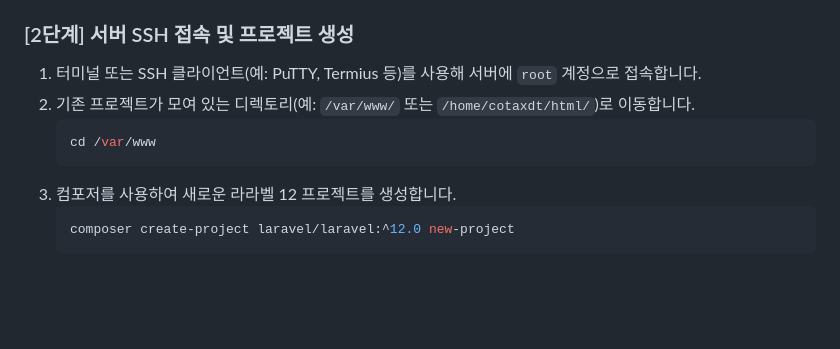
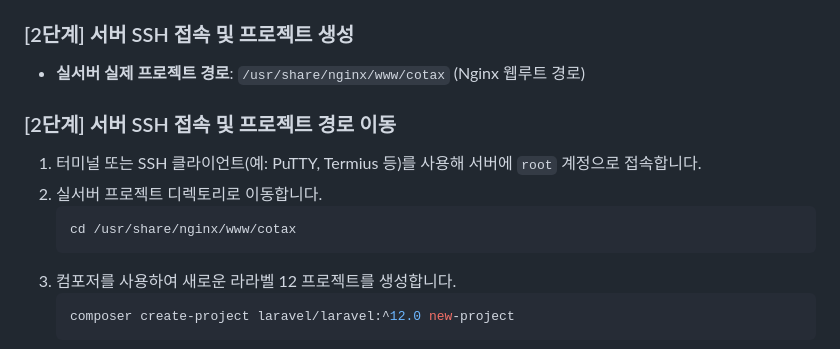
Before and after one commit to lkiop33-spec/my_app, a Markdown page: cafe24_setup_guide.md, the part around the change. GitHub-like rendering; blank space fills up the shorter version.

Commit message:
docs: record verified remote server project path

````diff
--- a/cafe24_setup_guide.md
+++ b/cafe24_setup_guide.md
@@ -41,10 +41,13 @@
 4. 네임서버 및 DNS(A 레코드) 설정이 가상서버 IP(`cotaxdt.cafe24.com`의 IP)를 가리키도록 설정합니다.
 
 ### [2단계] 서버 SSH 접속 및 프로젝트 생성
+*   **실서버 실제 프로젝트 경로**: `/usr/share/nginx/www/cotax` (Nginx 웹루트 경로)
+
+### [2단계] 서버 SSH 접속 및 프로젝트 경로 이동
 1. 터미널 또는 SSH 클라이언트(예: PuTTY, Termius 등)를 사용해 서버에 `root` 계정으로 접속합니다.
-2. 기존 프로젝트가 모여 있는 디렉토리(예: `/var/www/` 또는 `/home/cotaxdt/html/`)로 이동합니다.
+2. 실서버 프로젝트 디렉토리로 이동합니다.
    ```bash
-   cd /var/www
+   cd /usr/share/nginx/www/cotax
    ```
 3. 컴포저를 사용하여 새로운 라라벨 12 프로젝트를 생성합니다.
    ```bash
````
